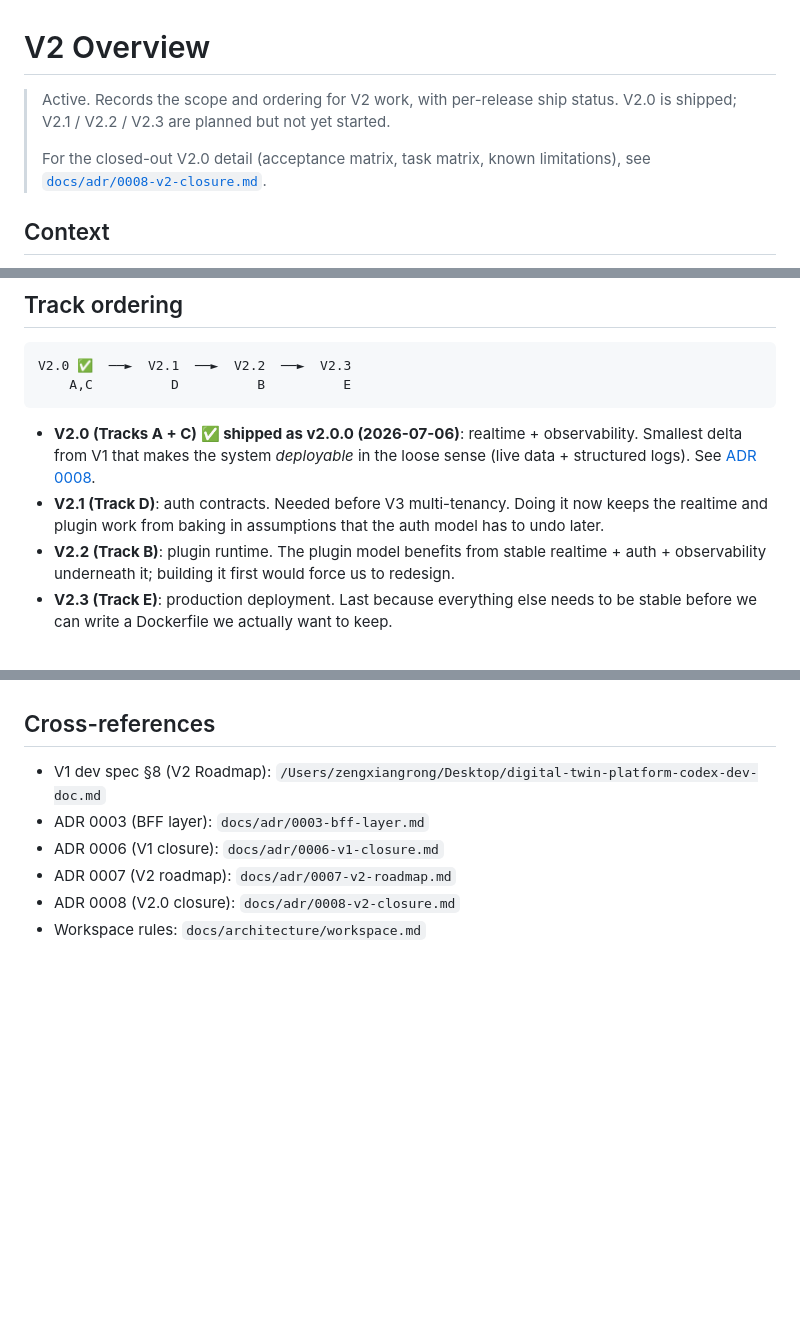
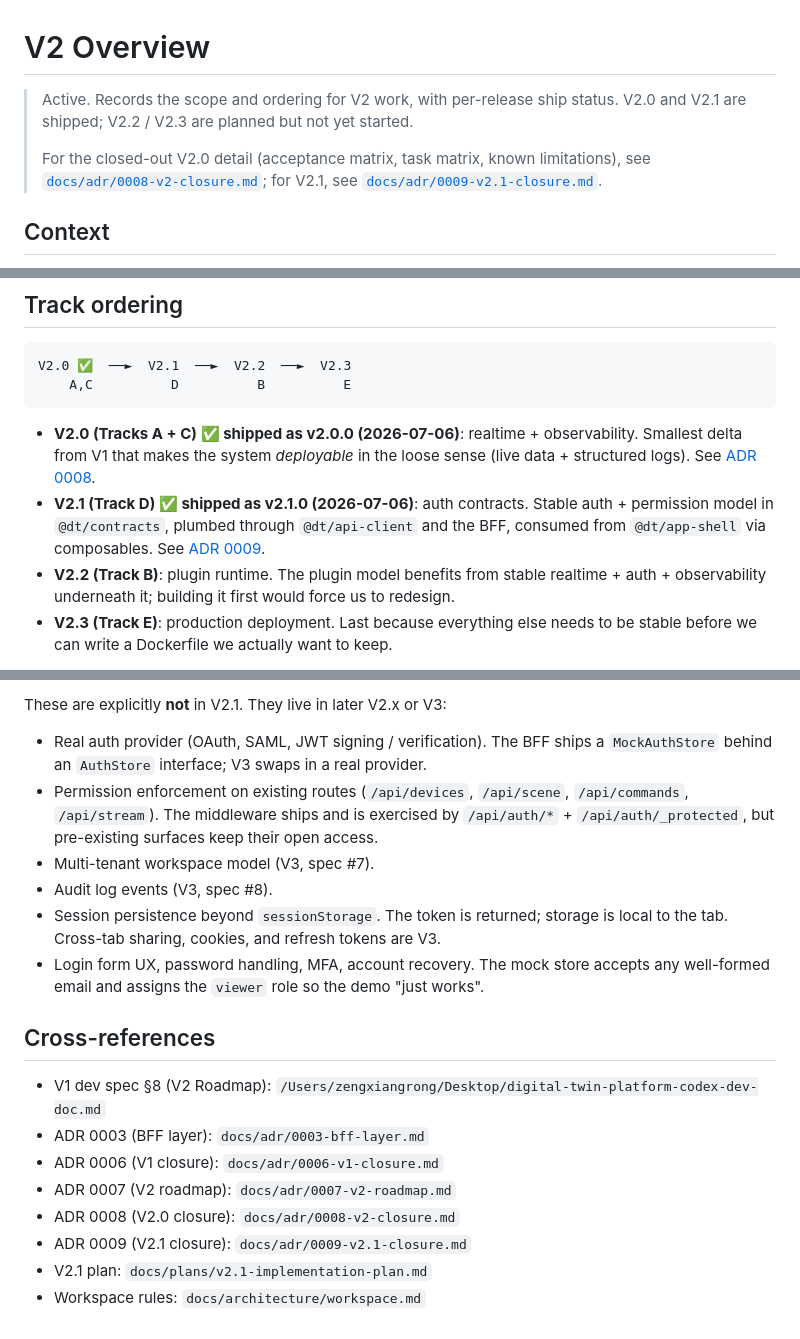
Before and after one commit to zervero/digital-twin-platform, a Markdown page: docs/plans/v2-overview.md, 3 parts joined by grey strips. Rendered like a GitHub page; blank space fills up the shorter version.

```diff
--- a/docs/plans/v2-overview.md
+++ b/docs/plans/v2-overview.md
@@ -1,12 +1,14 @@
 # V2 Overview
 
 > Active. Records the scope and ordering for V2 work, with
-> per-release ship status. V2.0 is shipped; V2.1 / V2.2 / V2.3
-> are planned but not yet started.
+> per-release ship status. V2.0 and V2.1 are shipped; V2.2 /
+> V2.3 are planned but not yet started.
 >
 > For the closed-out V2.0 detail (acceptance matrix, task
 > matrix, known limitations), see
-> [`docs/adr/0008-v2-closure.md`](../adr/0008-v2-closure.md).
+> [`docs/adr/0008-v2-closure.md`](../adr/0008-v2-closure.md);
+> for V2.1, see
+> [`docs/adr/0009-v2.1-closure.md`](../adr/0009-v2.1-closure.md).
 
 ## Context
 
@@ -48,9 +50,10 @@ V2.0 ✅  ──►  V2.1  ──►  V2.2  ──►  V2.3
 - **V2.0 (Tracks A + C) ✅ shipped as v2.0.0 (2026-07-06)**: realtime + observability. Smallest delta
   from V1 that makes the system *deployable* in the loose sense
   (live data + structured logs). See [ADR 0008](../adr/0008-v2-closure.md).
-- **V2.1 (Track D)**: auth contracts. Needed before V3 multi-tenancy.
-  Doing it now keeps the realtime and plugin work from baking in
-  assumptions that the auth model has to undo later.
+- **V2.1 (Track D) ✅ shipped as v2.1.0 (2026-07-06)**: auth contracts. Stable auth + permission
+  model in `@dt/contracts`, plumbed through `@dt/api-client`
+  and the BFF, consumed from `@dt/app-shell` via composables.
+  See [ADR 0009](../adr/0009-v2.1-closure.md).
 - **V2.2 (Track B)**: plugin runtime. The plugin model benefits from
   stable realtime + auth + observability underneath it; building it
   first would force us to redesign.
@@ -137,3 +173,22 @@ written. Each one has a recommended default; speak up if you disagree.
+These are explicitly **not** in V2.1. They live in later V2.x or
+V3:
+
+- Real auth provider (OAuth, SAML, JWT signing / verification).
+  The BFF ships a `MockAuthStore` behind an `AuthStore`
+  interface; V3 swaps in a real provider.
+- Permission enforcement on existing routes (`/api/devices`,
+  `/api/scene`, `/api/commands`, `/api/stream`). The middleware
+  ships and is exercised by `/api/auth/*` + `/api/auth/_protected`,
+  but pre-existing surfaces keep their open access.
+- Multi-tenant workspace model (V3, spec #7).
+- Audit log events (V3, spec #8).
+- Session persistence beyond `sessionStorage`. The token is
+  returned; storage is local to the tab. Cross-tab sharing,
+  cookies, and refresh tokens are V3.
+- Login form UX, password handling, MFA, account recovery.
+  The mock store accepts any well-formed email and assigns the
+  `viewer` role so the demo "just works".
+
 ## Cross-references
 
 - V1 dev spec §8 (V2 Roadmap):
@@ -142,4 +197,6 @@ written. Each one has a recommended default; speak up if you disagree.
 - ADR 0006 (V1 closure): `docs/adr/0006-v1-closure.md`
 - ADR 0007 (V2 roadmap): `docs/adr/0007-v2-roadmap.md`
 - ADR 0008 (V2.0 closure): `docs/adr/0008-v2-closure.md`
+- ADR 0009 (V2.1 closure): `docs/adr/0009-v2.1-closure.md`
+- V2.1 plan: `docs/plans/v2.1-implementation-plan.md`
 - Workspace rules: `docs/architecture/workspace.md`
```
Also changed, not shown: other parts of docs/plans/v2-overview.md (+34 -1 lines), docs/adr/0009-v2.1-closure.md (added, +280 -0 lines).
